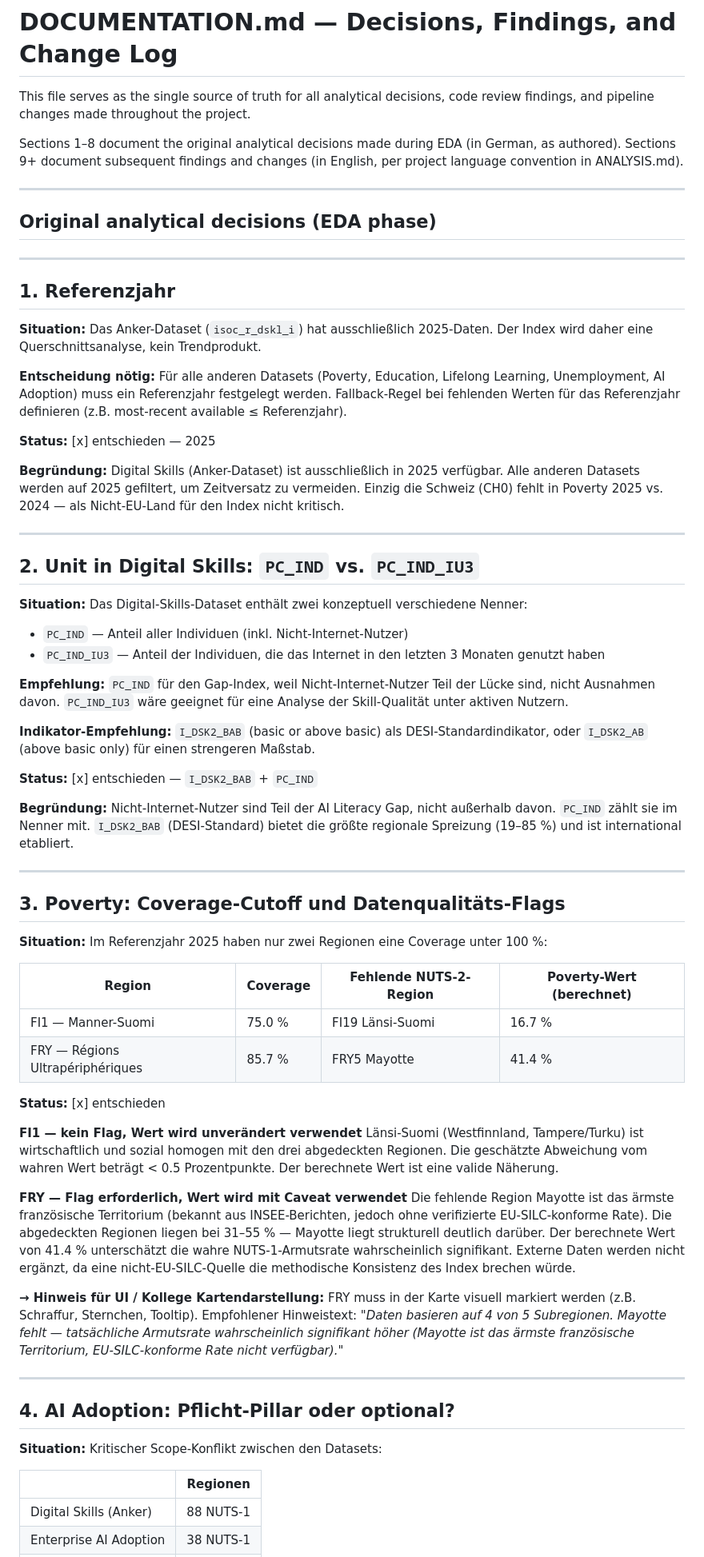
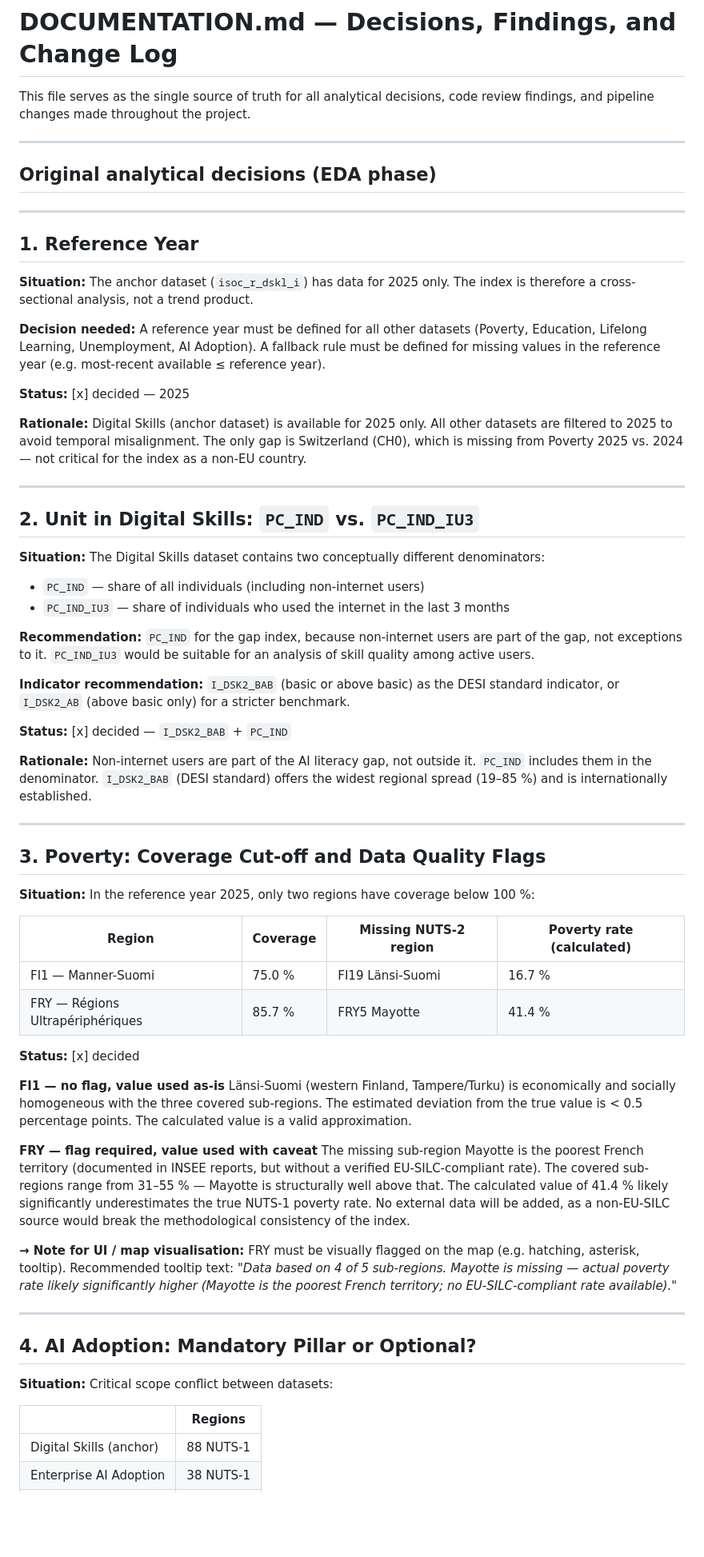
Before and after one commit to andmotus/AI-Literacy-Gap-Index, a Markdown page: DOCUMENTATION.md, the part around one of its changes. Shown at 80% size. Drawn GitHub-style; blank space fills up the shorter version.

```diff
--- a/DOCUMENTATION.md
+++ b/DOCUMENTATION.md
@@ -1,9 +1,6 @@
 # DOCUMENTATION.md — Decisions, Findings, and Change Log
 
 This file serves as the single source of truth for all analytical decisions, code review findings, and pipeline changes made throughout the project.
-
-Sections 1–8 document the original analytical decisions made during EDA (in German, as authored).
-Sections 9+ document subsequent findings and changes (in English, per project language convention in ANALYSIS.md).
 
 ---
 
@@ -11,61 +8,61 @@ Sections 9+ document subsequent findings and changes (in English, per project la
 
 ---
 
-## 1. Referenzjahr
+## 1. Reference Year
 
-**Situation:** Das Anker-Dataset (`isoc_r_dskl_i`) hat ausschließlich 2025-Daten. Der Index wird daher eine Querschnittsanalyse, kein Trendprodukt.
+**Situation:** The anchor dataset (`isoc_r_dskl_i`) has data for 2025 only. The index is therefore a cross-sectional analysis, not a trend product.
 
-**Entscheidung nötig:** Für alle anderen Datasets (Poverty, Education, Lifelong Learning, Unemployment, AI Adoption) muss ein Referenzjahr festgelegt werden. Fallback-Regel bei fehlenden Werten für das Referenzjahr definieren (z.B. most-recent available ≤ Referenzjahr).
+**Decision needed:** A reference year must be defined for all other datasets (Poverty, Education, Lifelong Learning, Unemployment, AI Adoption). A fallback rule must be defined for missing values in the reference year (e.g. most-recent available ≤ reference year).
 
-**Status:** [x] entschieden — 2025
+**Status:** [x] decided — 2025
 
-**Begründung:** Digital Skills (Anker-Dataset) ist ausschließlich in 2025 verfügbar. Alle anderen Datasets werden auf 2025 gefiltert, um Zeitversatz zu vermeiden. Einzig die Schweiz (CH0) fehlt in Poverty 2025 vs. 2024 — als Nicht-EU-Land für den Index nicht kritisch.
+**Rationale:** Digital Skills (anchor dataset) is available for 2025 only. All other datasets are filtered to 2025 to avoid temporal misalignment. The only gap is Switzerland (CH0), which is missing from Poverty 2025 vs. 2024 — not critical for the index as a non-EU country.
 
 ---
 
 ## 2. Unit in Digital Skills: `PC_IND` vs. `PC_IND_IU3`
 
-**Situation:** Das Digital-Skills-Dataset enthält zwei konzeptuell verschiedene Nenner:
-- `PC_IND` — Anteil aller Individuen (inkl. Nicht-Internet-Nutzer)
-- `PC_IND_IU3` — Anteil der Individuen, die das Internet in den letzten 3 Monaten genutzt haben
+**Situation:** The Digital Skills dataset contains two conceptually different denominators:
+- `PC_IND` — share of all individuals (including non-internet users)
+- `PC_IND_IU3` — share of individuals who used the internet in the last 3 months
 
-**Empfehlung:** `PC_IND` für den Gap-Index, weil Nicht-Internet-Nutzer Teil der Lücke sind, nicht Ausnahmen davon. `PC_IND_IU3` wäre geeignet für eine Analyse der Skill-Qualität unter aktiven Nutzern.
+**Recommendation:** `PC_IND` for the gap index, because non-internet users are part of the gap, not exceptions to it. `PC_IND_IU3` would be suitable for an analysis of skill quality among active users.
 
-**Indikator-Empfehlung:** `I_DSK2_BAB` (basic or above basic) als DESI-Standardindikator, oder `I_DSK2_AB` (above basic only) für einen strengeren Maßstab.
+**Indicator recommendation:** `I_DSK2_BAB` (basic or above basic) as the DESI standard indicator, or `I_DSK2_AB` (above basic only) for a stricter benchmark.
 
-**Status:** [x] entschieden — `I_DSK2_BAB` + `PC_IND`
+**Status:** [x] decided — `I_DSK2_BAB` + `PC_IND`
 
-**Begründung:** Nicht-Internet-Nutzer sind Teil der AI Literacy Gap, nicht außerhalb davon. `PC_IND` zählt sie im Nenner mit. `I_DSK2_BAB` (DESI-Standard) bietet die größte regionale Spreizung (19–85 %) und ist international etabliert.
+**Rationale:** Non-internet users are part of the AI literacy gap, not outside it. `PC_IND` includes them in the denominator. `I_DSK2_BAB` (DESI standard) offers the widest regional spread (19–85 %) and is internationally established.
 
 ---
 
-## 3. Poverty: Coverage-Cutoff und Datenqualitäts-Flags
+## 3. Poverty: Coverage Cut-off and Data Quality Flags
 
-**Situation:** Im Referenzjahr 2025 haben nur zwei Regionen eine Coverage unter 100 %:
+**Situation:** In the reference year 2025, only two regions have coverage below 100 %:
 
-| Region | Coverage | Fehlende NUTS-2-Region | Poverty-Wert (berechnet) |
+| Region | Coverage | Missing NUTS-2 region | Poverty rate (calculated) |
 |---|---|---|---|
 | FI1 — Manner-Suomi | 75.0 % | FI19 Länsi-Suomi | 16.7 % |
 | FRY — Régions Ultrapériphériques | 85.7 % | FRY5 Mayotte | 41.4 % |
 
-**Status:** [x] entschieden
+**Status:** [x] decided
 
-**FI1 — kein Flag, Wert wird unverändert verwendet**
-Länsi-Suomi (Westfinnland, Tampere/Turku) ist wirtschaftlich und sozial homogen mit den drei abgedeckten Regionen. Die geschätzte Abweichung vom wahren Wert beträgt < 0.5 Prozentpunkte. Der berechnete Wert ist eine valide Näherung.
+**FI1 — no flag, value used as-is**
+Länsi-Suomi (western Finland, Tampere/Turku) is economically and socially homogeneous with the three covered sub-regions. The estimated deviation from the true value is < 0.5 percentage points. The calculated value is a valid approximation.
 
-**FRY — Flag erforderlich, Wert wird mit Caveat verwendet**
-Die fehlende Region Mayotte ist das ärmste französische Territorium (bekannt aus INSEE-Berichten, jedoch ohne verifizierte EU-SILC-konforme Rate). Die abgedeckten Regionen liegen bei 31–55 % — Mayotte liegt strukturell deutlich darüber. Der berechnete Wert von 41.4 % unterschätzt die wahre NUTS-1-Armutsrate wahrscheinlich signifikant. Externe Daten werden nicht ergänzt, da eine nicht-EU-SILC-Quelle die methodische Konsistenz des Index brechen würde.
+**FRY — flag required, value used with caveat**
+The missing sub-region Mayotte is the poorest French territory (documented in INSEE reports, but without a verified EU-SILC-compliant rate). The covered sub-regions range from 31–55 % — Mayotte is structurally well above that. The calculated value of 41.4 % likely significantly underestimates the true NUTS-1 poverty rate. No external data will be added, as a non-EU-SILC source would break the methodological consistency of the index.
 
-**→ Hinweis für UI / Kollege Kartendarstellung:**
-FRY muss in der Karte visuell markiert werden (z.B. Schraffur, Sternchen, Tooltip). Empfohlener Hinweistext: *"Daten basieren auf 4 von 5 Subregionen. Mayotte fehlt — tatsächliche Armutsrate wahrscheinlich signifikant höher (Mayotte ist das ärmste französische Territorium, EU-SILC-konforme Rate nicht verfügbar)."*
+**→ Note for UI / map visualisation:**
+FRY must be visually flagged on the map (e.g. hatching, asterisk, tooltip). Recommended tooltip text: *"Data based on 4 of 5 sub-regions. Mayotte is missing — actual poverty rate likely significantly higher (Mayotte is the poorest French territory; no EU-SILC-compliant rate available)."*
 
 ---
 
-## 4. AI Adoption: Pflicht-Pillar oder optional?
+## 4. AI Adoption: Mandatory Pillar or Optional?
 
-**Situation:** Kritischer Scope-Konflikt zwischen den Datasets:
+**Situation:** Critical scope conflict between datasets:
 
-| | Regionen |
+| | Regions |
 |---|---|
-| Digital Skills (Anker) | 88 NUTS-1 |
+| Digital Skills (anchor) | 88 NUTS-1 |
 | Enterprise AI Adoption | 38 NUTS-1 |
```
Also changed, not shown: other parts of DOCUMENTATION.md (+36 -36 lines).
